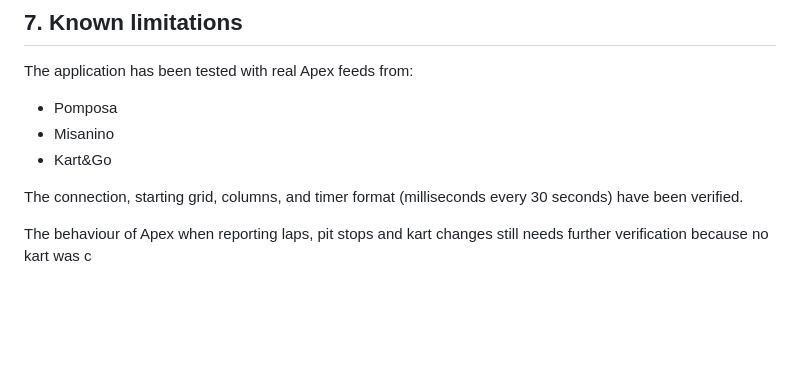
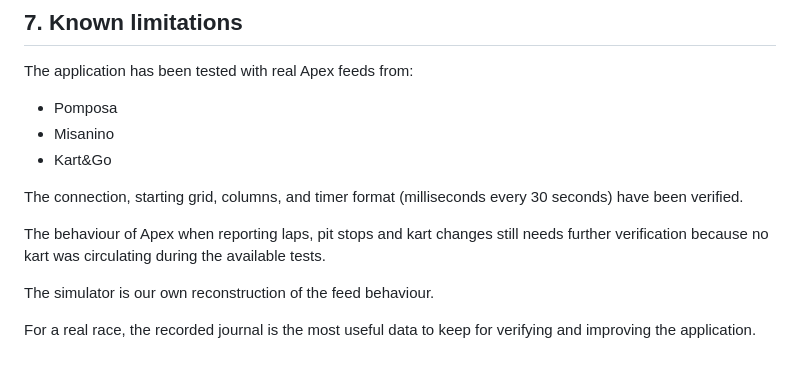
Before and after one commit to RESA-Race-Engineering/RaceEngineerStrategyAssistant, a Markdown page: GUIDE.md, the part around the change. Rendered like a GitHub page; blank space fills up the shorter version.

```diff
--- a/GUIDE.md
+++ b/GUIDE.md
@@ -399,4 +399,8 @@ The application has been tested with real Apex feeds from:
 
 The connection, starting grid, columns, and timer format (milliseconds every 30 seconds) have been verified.
 
-The behaviour of Apex when reporting laps, pit stops and kart changes still needs further verification because no kart was c
+The behaviour of Apex when reporting laps, pit stops and kart changes still needs further verification because no kart was circulating during the available tests.
+
+The simulator is our own reconstruction of the feed behaviour.
+
+For a real race, the recorded journal is the most useful data to keep for verifying and improving the application.
```
